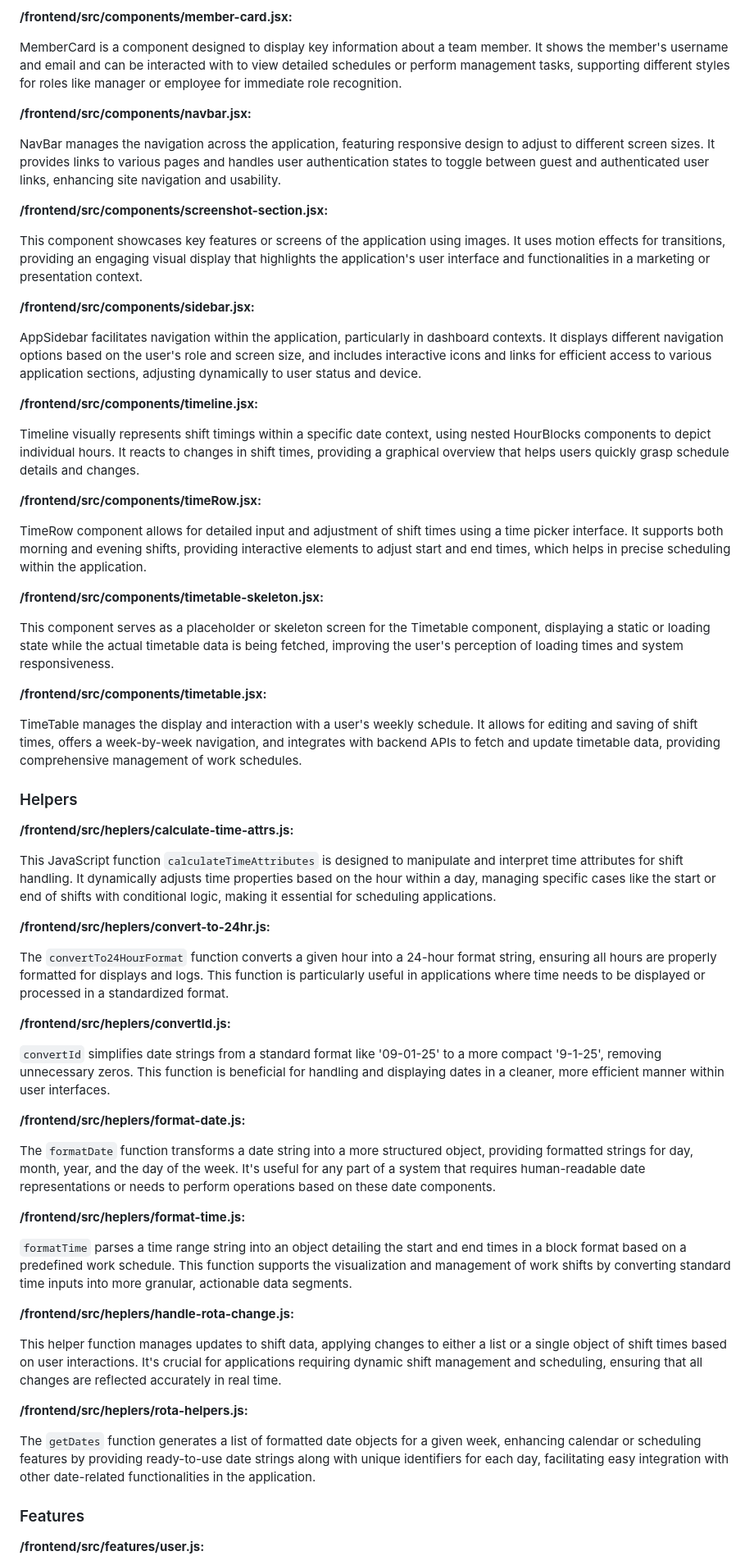
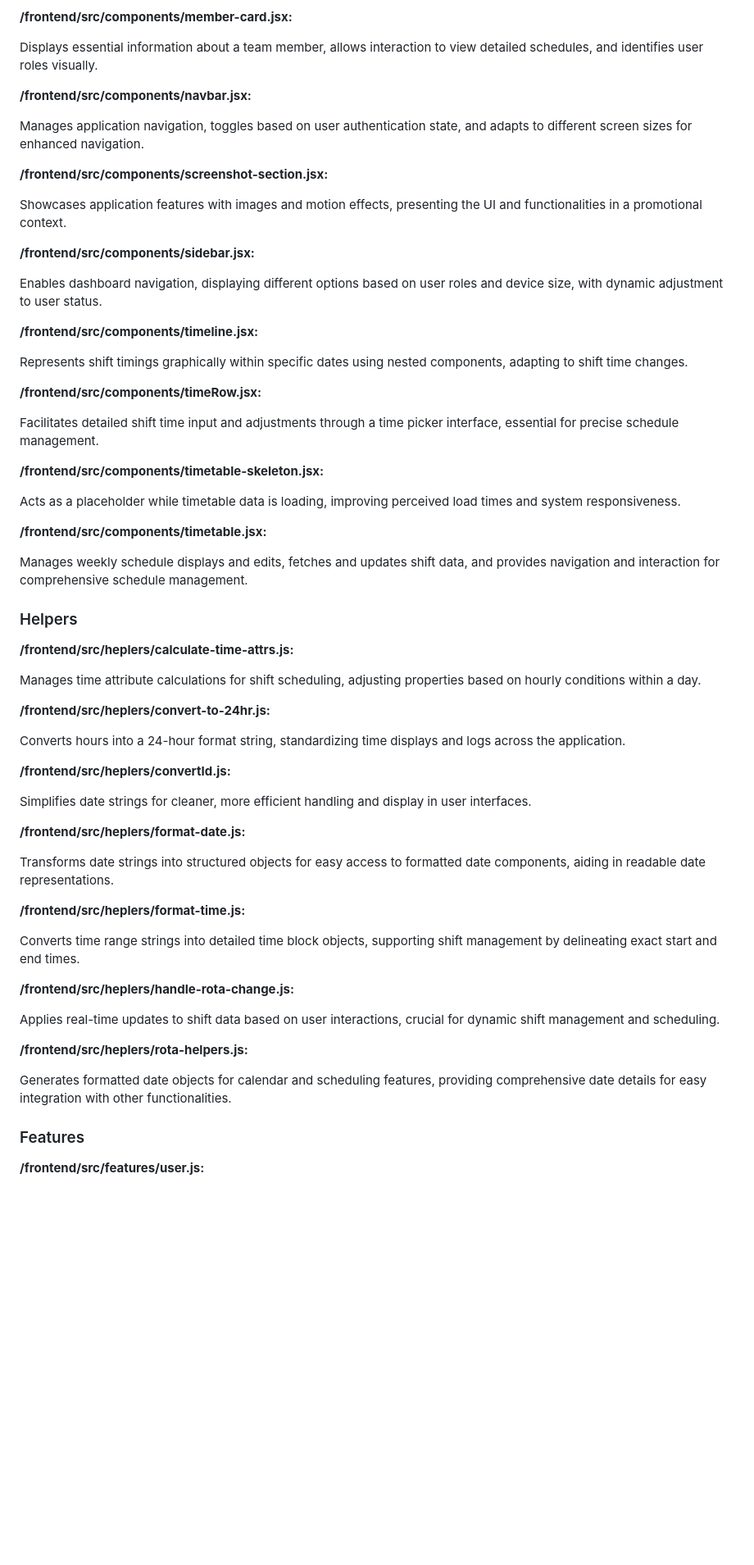
Before and after one commit to rsmith-github/smart_rota, a Markdown page: README.md, the part around one of its changes. Shown at 82% size. Drawn GitHub-style; blank space fills up the shorter version.

```diff
--- a/README.md
+++ b/README.md
@@ -154,65 +155,65 @@ The LoadingScreen component offers a visual indicator during data fetching or pr
 
 **/frontend/src/components/member-card.jsx:**
 
-MemberCard is a component designed to display key information about a team member. It shows the member's username and email and can be interacted with to view detailed schedules or perform management tasks, supporting different styles for roles like manager or employee for immediate role recognition.
+Displays essential information about a team member, allows interaction to view detailed schedules, and identifies user roles visually.
 
 **/frontend/src/components/navbar.jsx:**
 
-NavBar manages the navigation across the application, featuring responsive design to adjust to different screen sizes. It provides links to various pages and handles user authentication states to toggle between guest and authenticated user links, enhancing site navigation and usability.
+Manages application navigation, toggles based on user authentication state, and adapts to different screen sizes for enhanced navigation.
 
 **/frontend/src/components/screenshot-section.jsx:**
 
-This component showcases key features or screens of the application using images. It uses motion effects for transitions, providing an engaging visual display that highlights the application's user interface and functionalities in a marketing or presentation context.
+Showcases application features with images and motion effects, presenting the UI and functionalities in a promotional context.
 
 **/frontend/src/components/sidebar.jsx:**
 
-AppSidebar facilitates navigation within the application, particularly in dashboard contexts. It displays different navigation options based on the user's role and screen size, and includes interactive icons and links for efficient access to various application sections, adjusting dynamically to user status and device.
+Enables dashboard navigation, displaying different options based on user roles and device size, with dynamic adjustment to user status.
 
 **/frontend/src/components/timeline.jsx:**
 
-Timeline visually represents shift timings within a specific date context, using nested HourBlocks components to depict individual hours. It reacts to changes in shift times, providing a graphical overview that helps users quickly grasp schedule details and changes.
+Represents shift timings graphically within specific dates using nested components, adapting to shift time changes.
 
 **/frontend/src/components/timeRow.jsx:**
 
-TimeRow component allows for detailed input and adjustment of shift times using a time picker interface. It supports both morning and evening shifts, providing interactive elements to adjust start and end times, which helps in precise scheduling within the application.
+Facilitates detailed shift time input and adjustments through a time picker interface, essential for precise schedule management.
 
 **/frontend/src/components/timetable-skeleton.jsx:**
 
-This component serves as a placeholder or skeleton screen for the Timetable component, displaying a static or loading state while the actual timetable data is being fetched, improving the user's perception of loading times and system responsiveness.
+Acts as a placeholder while timetable data is loading, improving perceived load times and system responsiveness.
 
 **/frontend/src/components/timetable.jsx:**
 
-TimeTable manages the display and interaction with a user's weekly schedule. It allows for editing and saving of shift times, offers a week-by-week navigation, and integrates with backend APIs to fetch and update timetable data, providing comprehensive management of work schedules.
+Manages weekly schedule displays and edits, fetches and updates shift data, and provides navigation and interaction for comprehensive schedule management.
 
 ### Helpers
 
 **/frontend/src/heplers/calculate-time-attrs.js:**
 
-This JavaScript function `calculateTimeAttributes` is designed to manipulate and interpret time attributes for shift handling. It dynamically adjusts time properties based on the hour within a day, managing specific cases like the start or end of shifts with conditional logic, making it essential for scheduling applications.
+Manages time attribute calculations for shift scheduling, adjusting properties based on hourly conditions within a day.
 
 **/frontend/src/heplers/convert-to-24hr.js:**
 
-The `convertTo24HourFormat` function converts a given hour into a 24-hour format string, ensuring all hours are properly formatted for displays and logs. This function is particularly useful in applications where time needs to be displayed or processed in a standardized format.
+Converts hours into a 24-hour format string, standardizing time displays and logs across the application.
 
 **/frontend/src/heplers/convertId.js:**
 
-`convertId` simplifies date strings from a standard format like '09-01-25' to a more compact '9-1-25', removing unnecessary zeros. This function is beneficial for handling and displaying dates in a cleaner, more efficient manner within user interfaces.
+Simplifies date strings for cleaner, more efficient handling and display in user interfaces.
 
 **/frontend/src/heplers/format-date.js:**
 
-The `formatDate` function transforms a date string into a more structured object, providing formatted strings for day, month, year, and the day of the week. It's useful for any part of a system that requires human-readable date representations or needs to perform operations based on these date components.
+Transforms date strings into structured objects for easy access to formatted date components, aiding in readable date representations.
 
 **/frontend/src/heplers/format-time.js:**
 
-`formatTime` parses a time range string into an object detailing the start and end times in a block format based on a predefined work schedule. This function supports the visualization and management of work shifts by converting standard time inputs into more granular, actionable data segments.
+Converts time range strings into detailed time block objects, supporting shift management by delineating exact start and end times.
 
 **/frontend/src/heplers/handle-rota-change.js:**
 
-This helper function manages updates to shift data, applying changes to either a list or a single object of shift times based on user interactions. It's crucial for applications requiring dynamic shift management and scheduling, ensuring that all changes are reflected accurately in real time.
+Applies real-time updates to shift data based on user interactions, crucial for dynamic shift management and scheduling.
 
 **/frontend/src/heplers/rota-helpers.js:**
 
-The `getDates` function generates a list of formatted date objects for a given week, enhancing calendar or scheduling features by providing ready-to-use date strings along with unique identifiers for each day, facilitating easy integration with other date-related functionalities in the application.
+Generates formatted date objects for calendar and scheduling features, providing comprehensive date details for easy integration with other functionalities.
 
 ### Features
 
```
Also changed, not shown: other parts of README.md (+24 -23 lines).
